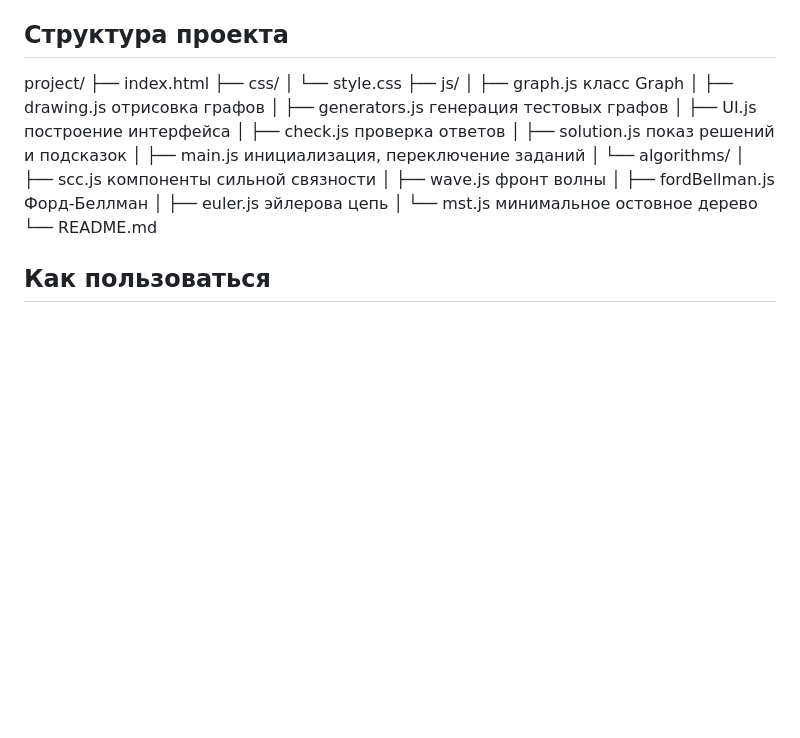
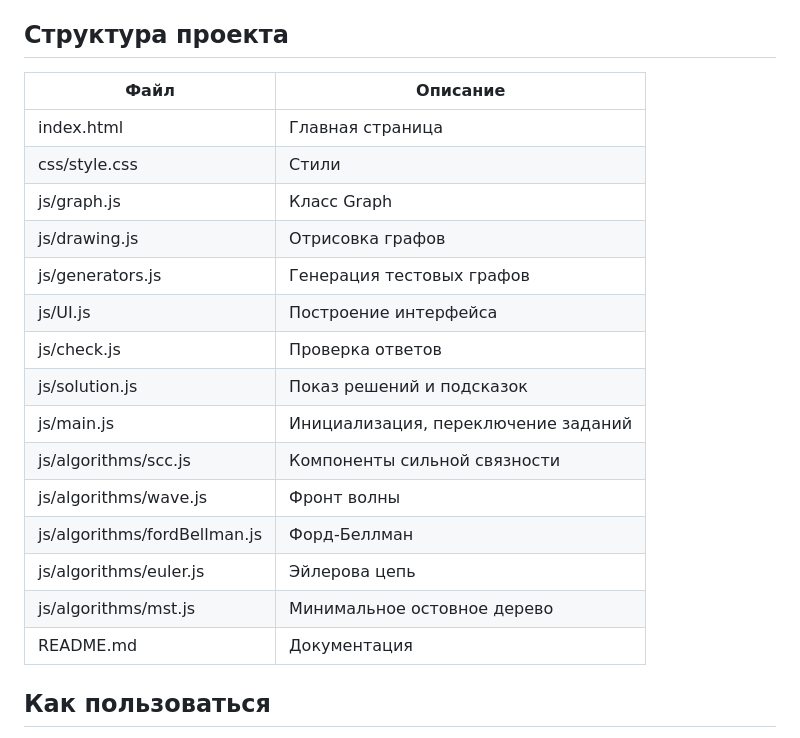
Before and after one commit to rahmilgajazov-crypto/graphs, a Markdown page: README.md, the part around the change. Drawn GitHub-style; blank space fills up the shorter version.

```diff
--- a/README.md
+++ b/README.md
@@ -35,25 +35,23 @@
 
 ## Структура проекта
 
-project/
-├── index.html
-├── css/
-│   └── style.css
-├── js/
-│   ├── graph.js              класс Graph
-│   ├── drawing.js            отрисовка графов
-│   ├── generators.js         генерация тестовых графов
-│   ├── UI.js                 построение интерфейса
-│   ├── check.js              проверка ответов
-│   ├── solution.js           показ решений и подсказок
-│   ├── main.js               инициализация, переключение заданий
-│   └── algorithms/
-│       ├── scc.js            компоненты сильной связности
-│       ├── wave.js           фронт волны
-│       ├── fordBellman.js    Форд-Беллман
-│       ├── euler.js          эйлерова цепь
-│       └── mst.js            минимальное остовное дерево
-└── README.md
+| Файл | Описание |
+|------|----------|
+| index.html | Главная страница |
+| css/style.css | Стили |
+| js/graph.js | Класс Graph |
+| js/drawing.js | Отрисовка графов |
+| js/generators.js | Генерация тестовых графов |
+| js/UI.js | Построение интерфейса |
+| js/check.js | Проверка ответов |
+| js/solution.js | Показ решений и подсказок |
+| js/main.js | Инициализация, переключение заданий |
+| js/algorithms/scc.js | Компоненты сильной связности |
+| js/algorithms/wave.js | Фронт волны |
+| js/algorithms/fordBellman.js | Форд-Беллман |
+| js/algorithms/euler.js | Эйлерова цепь |
+| js/algorithms/mst.js | Минимальное остовное дерево |
+| README.md | Документация |
 
 ## Как пользоваться
 
```
